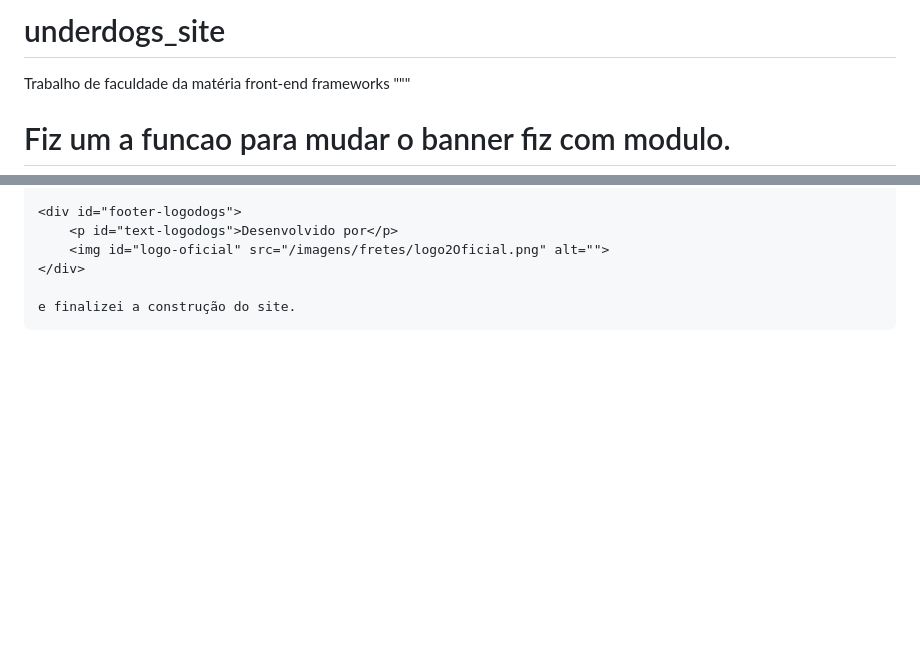
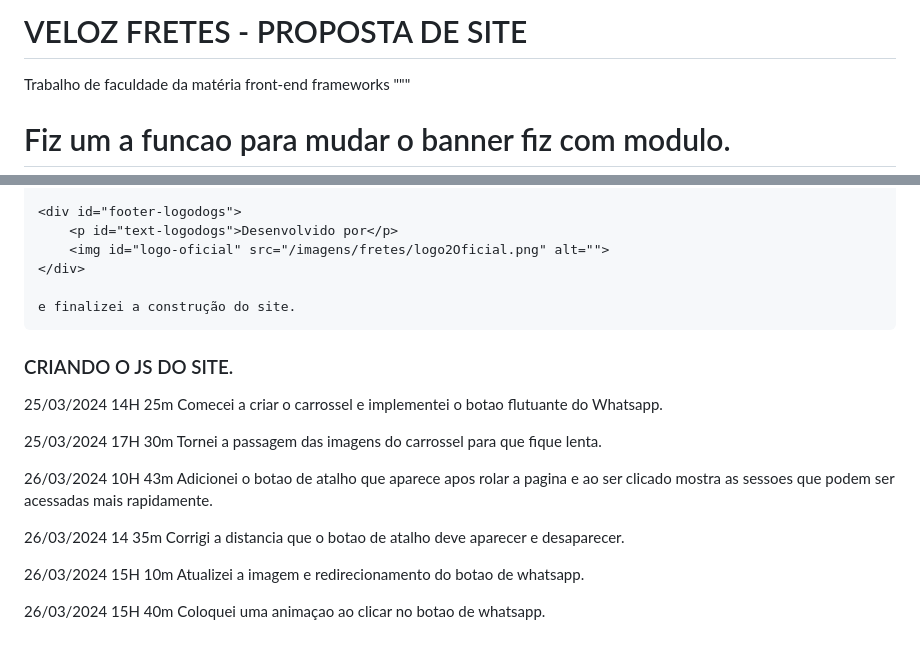
Before and after one commit to JullioGabriel/underdogs_site, a Markdown page: README.md, 2 parts joined by grey strips. Drawn GitHub-style; blank space fills up the shorter version.

Commit message:
add informa;

```diff
--- a/README.md
+++ b/README.md
@@ -1,4 +1,6 @@
-# underdogs_site
+# VELOZ FRETES - PROPOSTA DE SITE
+
+
 Trabalho de faculdade da matéria front-end frameworks
 """
 
@@ -288,3 +290,18 @@ e o texto
     </div>
 
     e finalizei a construção do site.
+
+
+### CRIANDO O JS DO SITE.
+
+25/03/2024 14H 25m Comecei a criar o carrossel e implementei o botao flutuante do Whatsapp.
+
+25/03/2024 17H 30m Tornei a passagem das imagens do carrossel para que fique lenta.
+
+26/03/2024 10H 43m Adicionei o botao de atalho que aparece apos rolar a pagina e ao ser clicado mostra as sessoes que podem ser acessadas mais rapidamente.
+
+26/03/2024 14 35m Corrigi a distancia que o botao de atalho deve aparecer e desaparecer.
+
+26/03/2024 15H 10m Atualizei a imagem e redirecionamento do botao de whatsapp.
+
+26/03/2024 15H 40m Coloquei uma animaçao ao clicar no botao de whatsapp.
```
